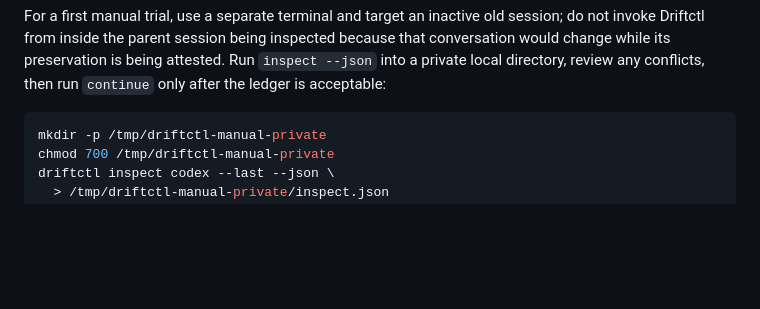
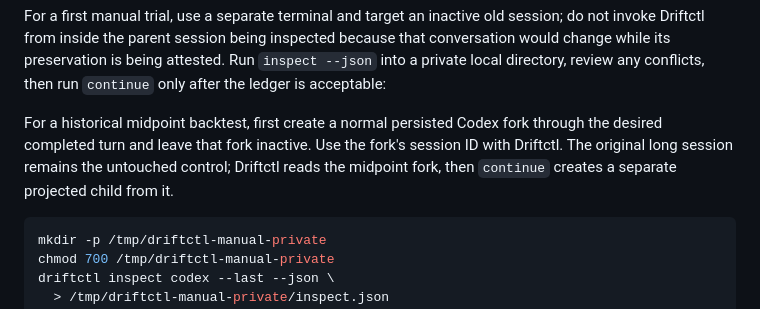
Before and after one commit to rutts29/driftctl, a Markdown page: README.md, the part around the change. GitHub-like rendering; blank space fills up the shorter version.

Commit message:
document midpoint manual trials

````diff
--- a/README.md
+++ b/README.md
@@ -25,6 +25,8 @@ driftctl continue codex --last
 ```
 
 For a first manual trial, use a separate terminal and target an inactive old session; do not invoke Driftctl from inside the parent session being inspected because that conversation would change while its preservation is being attested. Run `inspect --json` into a private local directory, review any conflicts, then run `continue` only after the ledger is acceptable:
+
+For a historical midpoint backtest, first create a normal persisted Codex fork through the desired completed turn and leave that fork inactive. Use the fork's session ID with Driftctl. The original long session remains the untouched control; Driftctl reads the midpoint fork, then `continue` creates a separate projected child from it.
 
 ```bash
 mkdir -p /tmp/driftctl-manual-private
````
